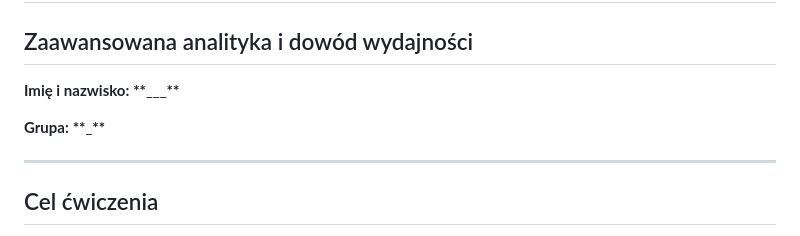
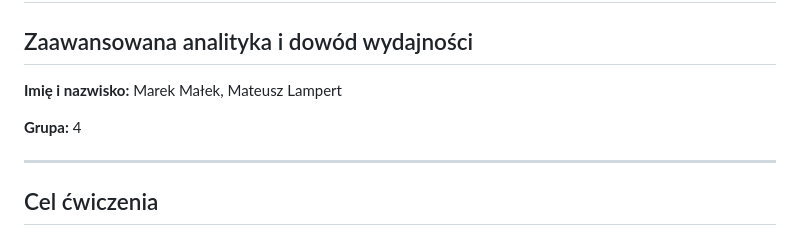
Before and after one commit to closetcaiman/dbids, a Markdown page: labs/lab6/report.md, the part around the change. GitHub-like rendering.

Commit message:
chore: fix metadata

```diff
--- a/labs/lab6/report.md
+++ b/labs/lab6/report.md
@@ -2,9 +2,9 @@
 
 ## Zaawansowana analityka i dowód wydajności
 
-**Imię i nazwisko:** ********\*\*********\_\_\_********\*\*********
+**Imię i nazwisko:** Marek Małek, Mateusz Lampert
 
-**Grupa:** ****\*\*****\_****\*\*****
+**Grupa:** 4
 
 ---
 
```
